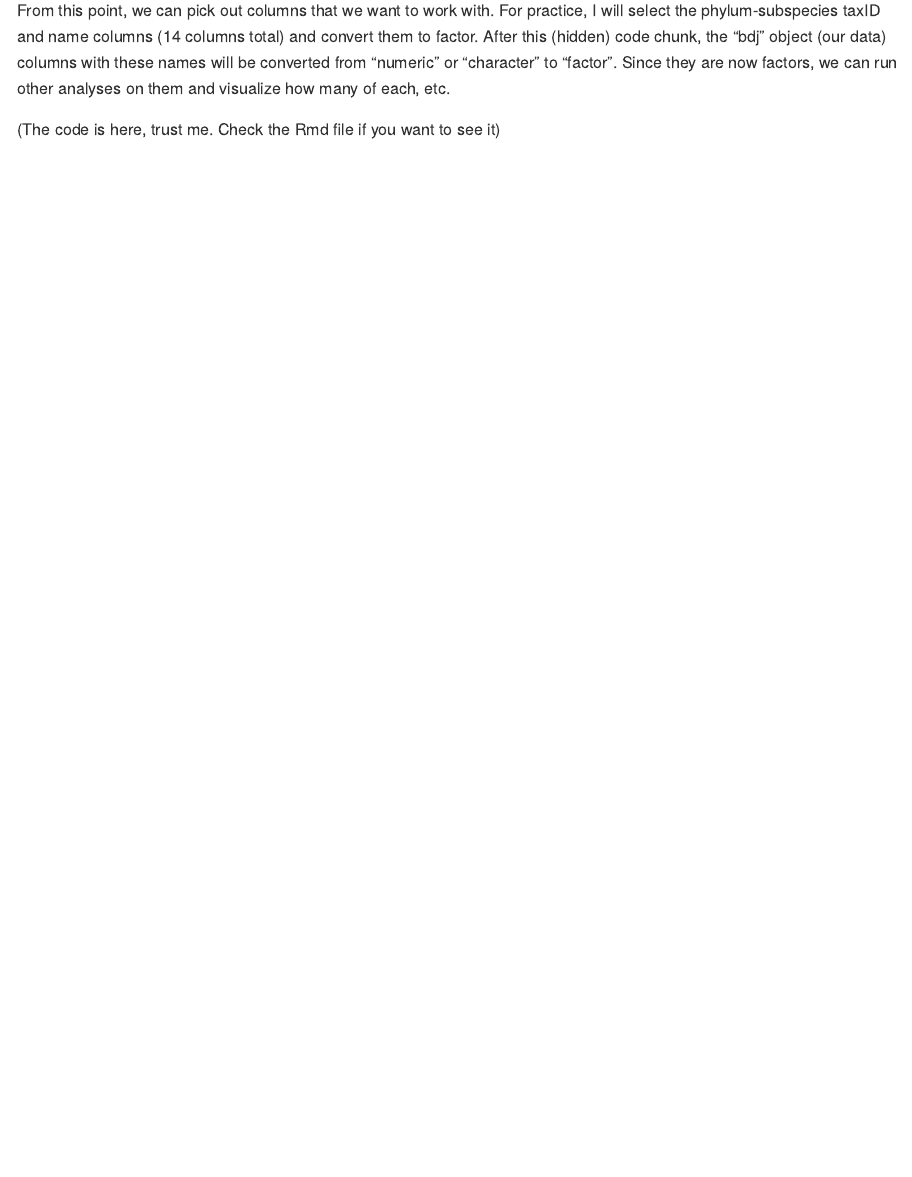
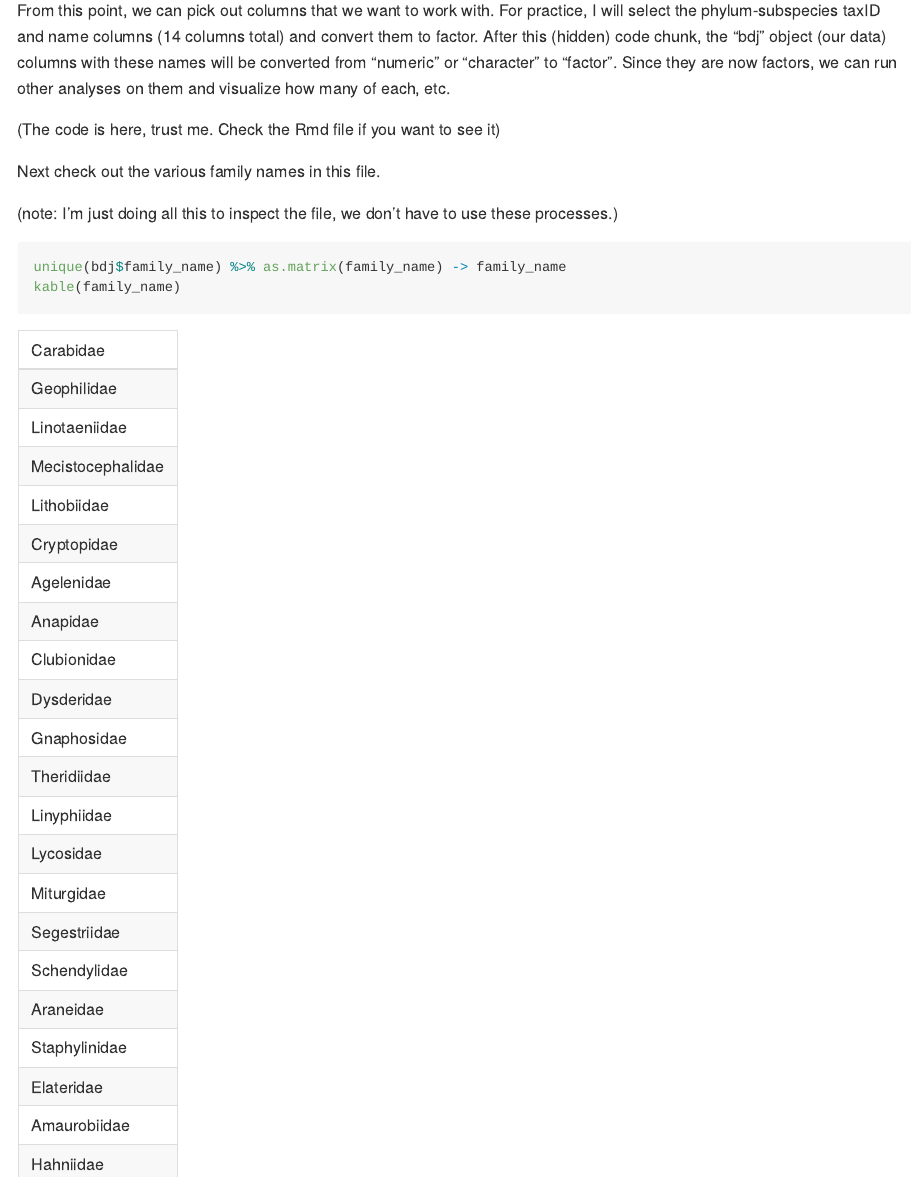
Before and after one commit to niclizer/BCB_final_collab, an R Markdown document (data_inspection.Rmd): the page in a window 1100 px wide, from 2530 px down. Rendered offline with R 4.5, knitr and Pandoc, with nearby package versions.

Commit message:
fixed big mistake

````diff
--- a/data_inspection.Rmd
+++ b/data_inspection.Rmd
@@ -39,3 +43,10 @@ bdj$family_taxID = as.factor(as.numeric(bdj$family_taxID))
 bdj$genus_taxID = as.factor(as.numeric(bdj$genus_taxID))
 bdj$species_taxID = as.factor(as.numeric(bdj$species_taxID))
 bdj$subspecies_taxID = as.factor(as.numeric(bdj$subspecies_taxID))
+bdj$phylum_name = as.factor(as.character(bdj$phylum_name))
+bdj$class_name = as.factor(as.character(bdj$class_name))
+bdj$order_name = as.factor(as.character(bdj$order_name))
+bdj$family_name = as.factor(as.character(bdj$family_name))
+bdj$genus_name = as.factor(as.character(bdj$genus_name))
+bdj$species_name = as.factor(as.character(bdj$species_name))
+bdj$subspecies_name = as.factor(as.character(bdj$subspecies_name))
@@ -50,2 +53,11 @@ bdj$subspecies_name = as.factor(as.numeric(bdj$subspecies_name))
 ```
 (The code is here, trust me. Check the Rmd file if you want to see it)
+
+Next check out the various family names in this file.
+
+(note: I'm just doing all this to inspect the file, we don't have to use these processes.)
+```{r}
+unique(bdj$family_name) %>% as.matrix(family_name) -> family_name
+kable(family_name)
+
+```
````
Also changed, not shown: data_inspection.md, data_inspection.Rmd (12 more changed lines), 1 other file.
